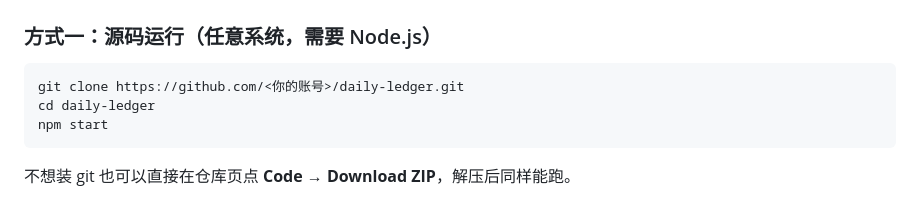
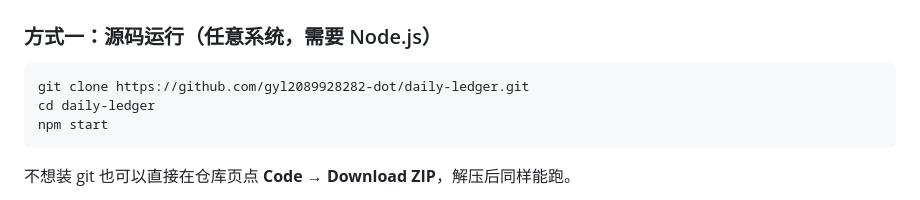
Before and after one commit to gyl2089928282-dot/daily-ledger, a Markdown page: README.md, the part around the change. GitHub-like rendering.

Commit message:
Update GitHub repository link in README

````diff
--- a/README.md
+++ b/README.md
@@ -170,7 +170,7 @@
 ### 方式一：源码运行（任意系统，需要 Node.js）
 
 ```bash
-git clone https://github.com/<你的账号>/daily-ledger.git
+git clone https://github.com/gyl2089928282-dot/daily-ledger.git
 cd daily-ledger
 npm start
 ```
````
